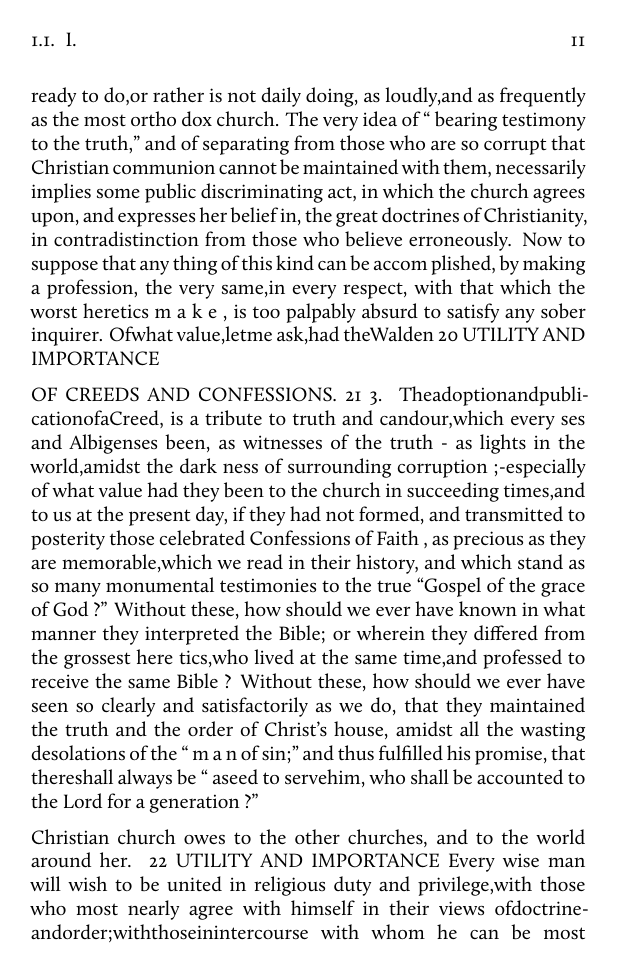
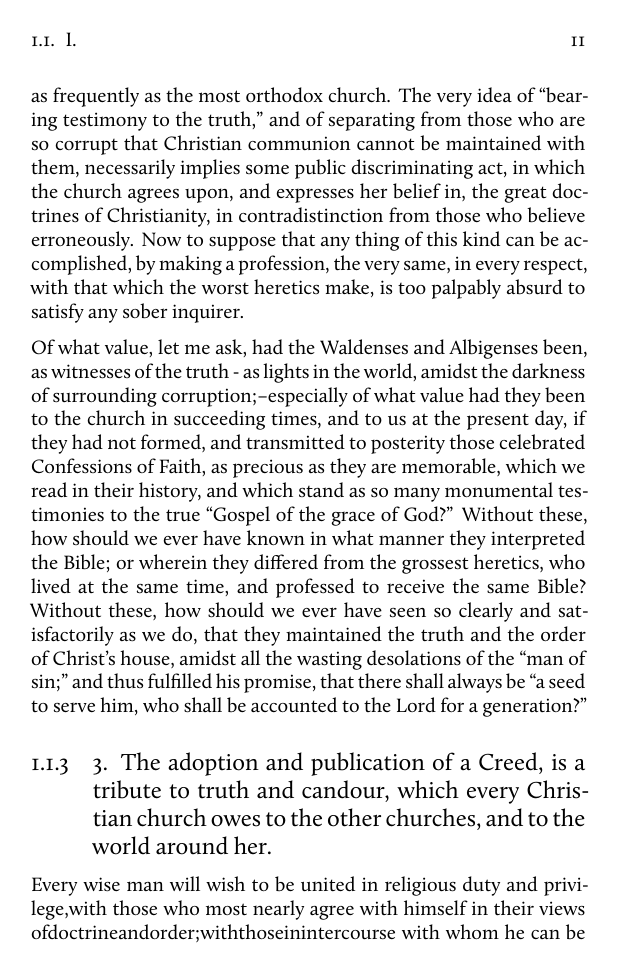
Before and after one commit to warhornmedia/miller-creeds-and-confessions, a LaTeX thesis (Miller-Creeds_and_Confessions.tex): page 16 of 67. The pictures show the PDF file Miller-Creeds_and_Confessions.pdf that the author committed with the source.

Commit message:
Update the book

```diff
--- a/Miller-Creeds_and_Confessions.tex
+++ b/Miller-Creeds_and_Confessions.tex
@@ -198,17 +198,5 @@ The inference then plainly is, that no church can hope to maintain a homogeneous
 \hypertarget{the-necessity-and-importance-of-creeds-and-confessions-appear-from-the-consideration-that-one-great-design-of-establishing-a-church-in-our-world-was-that-she-might-be-in-all-ages-a-depository-a-guardian-and-a-witness-of-the-truth.}{%
 \subsection{2. The necessity and importance of Creeds and Confessions appear from the consideration, that one great design of establishing a Church in our world was, that she might be in all ages, a depository, a guardian, and a witness of the truth.}\label{the-necessity-and-importance-of-creeds-and-confessions-appear-from-the-consideration-that-one-great-design-of-establishing-a-church-in-our-world-was-that-she-might-be-in-all-ages-a-depository-a-guardian-and-a-witness-of-the-truth.}}
 
-Christians, collectively as well as individually, are represented in Scripture as witnesses for God. They are commanded to maintain his truth, and to ``hold forth the word of life,'' in all its purity and lustre before a perverse generation, that others may be enlight ened and converted. They are exhorted to ``buy thetruth,and nottosellit;''\_ to``con tend earnestly for the faith once delivered to the saints;'' --- to ``hold fast the form of sound words which they have received;''--- and to ``strivetogetherforthe faithoftheGospel.'' These,and many other commands,of similar import, plainly make it the duty of every Christian church to detect and expose prevail
-ing heresies; to exclude all such as embrace
-radical heresy from their communion ; and to
-6liftup a standard'' fortruth,whenever the enemy comes in like a flood."
-But does not all this imply taking effectual measures to distinguish between truth and error ? Does not all this necessarily infer the duty of drawing,and publicly manifesting, a line between those who,while they profess,in general, to believe the Bible, really deny all
-itsessential doctrines;and thosewho simply and humbly receive "the truth as it is in
-2*
+Christians, collectively as well as individually, are represented in Scripture as witnesses for God. They are commanded to maintain his truth, and to ``hold forth the word of life,'' in all its purity and lustre before a perverse generation, that others may be enlight ened and converted. They are exhorted to ``buy the truth,and not to sell it;''--to ``contend earnestly for the faith once delivered to the saints;''--to ``hold fast the form of sound words which they have received;''---and to ``strive together for the faith of the Gospel.'' These, and many other commands, of similar import, plainly make it the duty of every Christian church to detect and expose prevailing heresies; to exclude all such as embrace radical heresy from their communion; and to ``lift up a standard'' for truth, whenever the enemy comes in like a flood."
 
-Jesus?'' But how is this distinction to be made,seeing those who embrace the essential doctrines of the Gospel, equally profess to receive the Bible? It can only be done by carefully ascertaining and explicitly declaring how the church herself,and how those whom she suspects of being in error,understand and interpret the Bible; that is, by extracting
-certain articles of faith from the Scriptures, according to her understanding of them,and
-comparing these articles with the professed
-belief of those w h o m she supposes to be here
-tics. A n d what is this but extracting from
-the Scriptures a Confession of Faith- a Creed,
@@ -220,3 +203,2 @@ portance of a great duty ; and yet reject the only means by which it can be perf
-UTILITY AND IMPORTANCE
+But does not all this imply taking effectual measures to distinguish between truth and error? Does not all this necessarily infer the duty of drawing, and publicly manifesting, a line between those who, while they profess, in general, to believe the Bible, really deny all its essential doctrines; and those who simply and humbly receive ``the truth as it is in Jesus?'' But how is this distinction to be made, seeing those who embrace the essential doctrines of the Gospel, equally profess to receive the Bible? It can only be done by carefully ascertaining and explicitly declaring how the church herself, and how those whom she suspects of being in error, understand and interpret the Bible; that is, by extracting certain articles of faith from the Scriptures, according to her understanding of them, and comparing these articles with the professed belief of those whom she supposes to be heretics. And what is this but extracting from the Scriptures a Confession of Faith--a Creed, and applying it as a test of sound principles? It does really appear to me that those orthodox brethren, who admit that the church is bound to raise her voice against error, and to ``contend earnestly'' for the truth; and yet denounce Creeds and Confessions, are, in the highest degree inconsistent with themselves.
 
-OF CREEDS AND CONFESSIONS. 19
@@ -226 +204,0 @@ the church, as such,can detect heretics, and cast them out from her bosom : befo
-raise her voice, in `` a day of rebuke and of blasphemy,'' against prevailing errors, her
@@ -233,40 +207,11 @@ It surely will not be said,by any conside rate person, that the church, or any o
 
-individual members, can sufficiently fulfil the
-duty in question, by simply proclaiming from time to time, in the midst of surrounding error, her adherence and her attachment to
-the Bible. Every one must see that this would be,in fact, doing nothing as `` witnesses of the truth ;" because it would be doing nothing peculiar; nothing distinguishing; n o thing which every heretic in Christendom is not ready to do,or rather is not daily doing, as loudly,and as frequently as the most ortho dox church. The very idea of `` bearing
-testimony to the truth,'' and of separating
-from those who are so corrupt that Christian communion cannot be maintained with them,
-necessarily implies some public discriminating act, in which the church agrees upon, and
-expresses her belief in, the great doctrines of
-Christianity, in contradistinction from those who believe erroneously. Now to suppose
-that any thing of this kind can be accom plished, by making a profession, the very same,in every respect, with that which the
-worst heretics m a k e , is too palpably absurd to satisfy any sober inquirer.
-Ofwhat value,letme ask,had theWalden
-20 UTILITY AND IMPORTANCE
+It surely will not be said,by any considerate person, that the church, or any of her individual members, can sufficiently fulfil the duty in question, by simply proclaiming from time to time, in the midst of surrounding error, her adherence and her attachment to the Bible. Every one must see that this would be, in fact, doing nothing as ``witnesses of the truth;'' because it would be doing nothing peculiar; nothing distinguishing; nothing which every heretic in Christendom is not ready to do, or rather is not daily doing, as loudly, and as frequently as the most orthodox church. The very idea of ``bearing testimony to the truth,'' and of separating from those who are so corrupt that Christian communion cannot be maintained with them, necessarily implies some public discriminating act, in which the church agrees upon, and expresses her belief in, the great doctrines of Christianity, in contradistinction from those who believe erroneously. Now to suppose that any thing of this kind can be accomplished, by making a profession, the very same, in every respect, with that which the worst heretics make, is too palpably absurd to satisfy any sober inquirer.
 
-OF CREEDS AND CONFESSIONS. 21
-3. TheadoptionandpublicationofaCreed, is a tribute to truth and candour,which every
-ses and Albigenses been, as witnesses of the
-truth - as lights in the world,amidst the dark
-ness of surrounding corruption ;-especially of
-what value had they been to the church in
-succeeding times,and to us at the present day, if they had not formed, and transmitted to
-posterity those celebrated Confessions of Faith , as precious as they are memorable,which we
-read in their history, and which stand as so many monumental testimonies to the true
-``Gospel of the grace of God ?'' Without these, how should we ever have known in
-what manner they interpreted the Bible; or
-wherein they differed from the grossest here
-tics,who lived at the same time,and professed
-to receive the same Bible ? Without these,
-how should we ever have seen so clearly and
-satisfactorily as we do, that they maintained the truth and the order of Christ's house,
-amidst all the wasting desolations of the `` m a n of sin;" and thus fulfilled his promise, that
-thereshall always be `` aseed to servehim, who shall be accounted to the Lord for a
-generation ?''
+Of what value, let me ask, had the Waldenses and Albigenses been, as witnesses of the truth - as lights in the world, amidst the darkness of surrounding corruption;--especially of what value had they been to the church in succeeding times, and to us at the present day, if they had not formed, and transmitted to posterity those celebrated Confessions of Faith, as precious as they are memorable, which we read in their history, and which stand as so many monumental testimonies to the true ``Gospel of the grace of God?'' Without these, how should we ever have known in what manner they interpreted the Bible; or wherein they differed from the grossest heretics, who lived at the same time, and professed to receive the same Bible? Without these, how should we ever have seen so clearly and satisfactorily as we do, that they maintained the truth and the order of Christ's house, amidst all the wasting desolations of the ``man of sin;'' and thus fulfilled his promise, that there shall always be ``a seed to serve him, who shall be accounted to the Lord for a generation?''
 
-Christian church owes to the other churches, and to the world around her.
-22
-UTILITY AND IMPORTANCE
+\hypertarget{the-adoption-and-publication-of-a-creed-is-a-tribute-to-truth-and-candour-which-every-christian-church-owes-to-the-other-churches-and-to-the-world-around-her.}{%
+\subsection{3. The adoption and publication of a Creed, is a tribute to truth and candour, which every Christian church owes to the other churches, and to the world around her.}\label{the-adoption-and-publication-of-a-creed-is-a-tribute-to-truth-and-candour-which-every-christian-church-owes-to-the-other-churches-and-to-the-world-around-her.}}
+
 Every wise man will wish to be united in
 religious duty and privilege,with those who
 most nearly agree with himself in their views
```
Also changed, not shown: reference-keys.txt (+1 -0 lines), Miller-Creeds_and_Confessions.pdf, Miller-Creeds_and_Confessions.tex (16 more changed lines), 4 other files.
